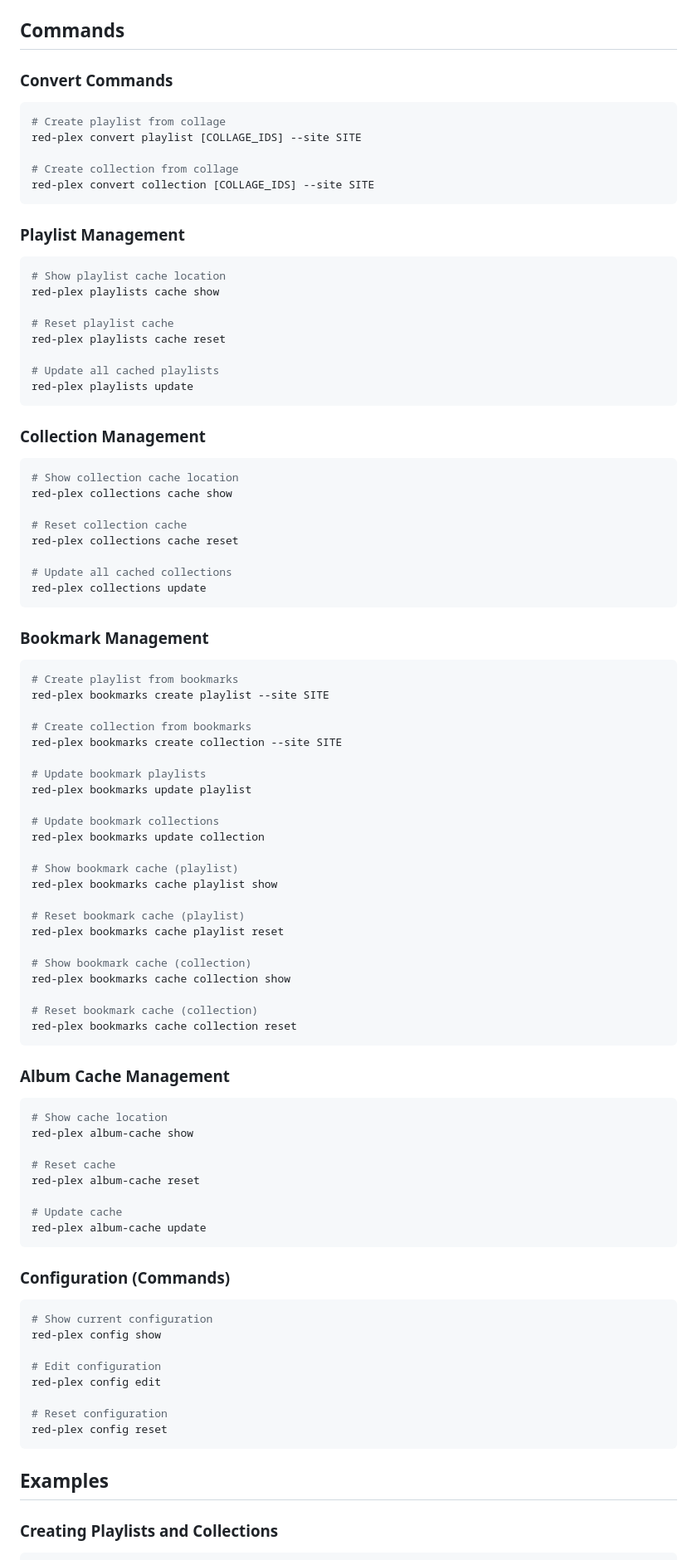
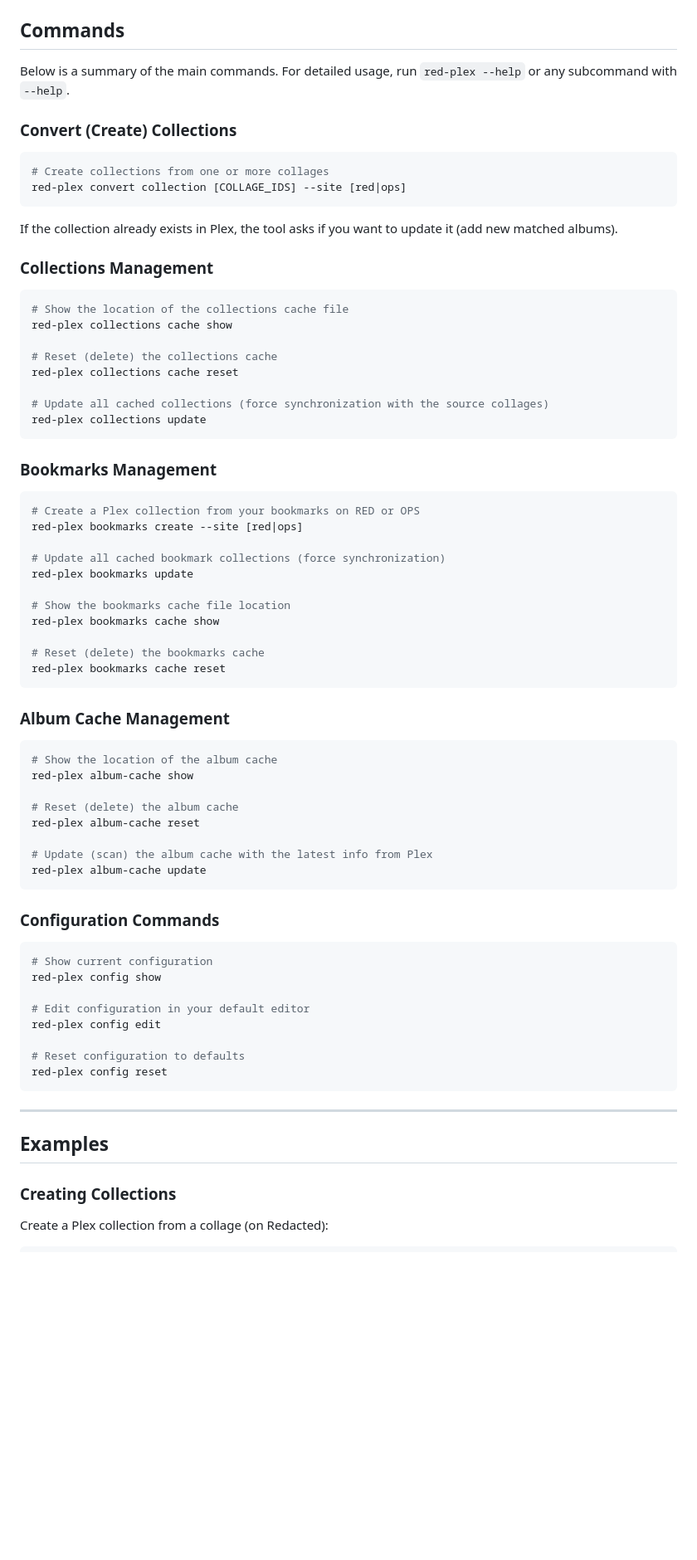
Before and after one commit to marceljungle/red-plex, a Markdown page: README.md, the part around the change printed below. Shown: that part at 83% size. Drawn GitHub-style; blank space fills up the shorter version.

Commit message:
Update README.md according to the last refactor

````diff
--- a/README.md
+++ b/README.md
@@ -58,90 +73,77 @@ pipx install red-plex
 ## Commands
 
-### Convert Commands
+Below is a summary of the main commands. For detailed usage, run `red-plex --help` or any subcommand with `--help`.
+
+### Convert (Create) Collections
+
 ```bash
-# Create playlist from collage
-red-plex convert playlist [COLLAGE_IDS] --site SITE
-
-# Create collection from collage
-red-plex convert collection [COLLAGE_IDS] --site SITE
+# Create collections from one or more collages
+red-plex convert collection [COLLAGE_IDS] --site [red|ops]
 ```
 
-### Playlist Management
+If the collection already exists in Plex, the tool asks if you want to update it (add new matched albums).
+
+### Collections Management
+
 ```bash
-# Show playlist cache location
-red-plex playlists cache show
-
-# Reset playlist cache
-red-plex playlists cache reset
-
-# Update all cached playlists
-red-plex playlists update
-```
-
-### Collection Management
-```bash
-# Show collection cache location
+# Show the location of the collections cache file
 red-plex collections cache show
 
-# Reset collection cache
+# Reset (delete) the collections cache
 red-plex collections cache reset
 
-# Update all cached collections
+# Update all cached collections (force synchronization with the source collages)
 red-plex collections update
 ```
 
-### Bookmark Management
+### Bookmarks Management
+
 ```bash
-# Create playlist from bookmarks
-red-plex bookmarks create playlist --site SITE
+# Create a Plex collection from your bookmarks on RED or OPS
+red-plex bookmarks create --site [red|ops]
 
-# Create collection from bookmarks
-red-plex bookmarks create collection --site SITE
+# Update all cached bookmark collections (force synchronization)
+red-plex bookmarks update
 
-# Update bookmark playlists
-red-plex bookmarks update playlist
+# Show the bookmarks cache file location
+red-plex bookmarks cache show
 
-# Update bookmark collections
-red-plex bookmarks update collection
-
-# Show bookmark cache (playlist)
-red-plex bookmarks cache playlist show
-
-# Reset bookmark cache (playlist)
-red-plex bookmarks cache playlist reset
-
-# Show bookmark cache (collection)
-red-plex bookmarks cache collection show
-
-# Reset bookmark cache (collection)
-red-plex bookmarks cache collection reset
+# Reset (delete) the bookmarks cache
+red-plex bookmarks cache reset
 ```
 
 ### Album Cache Management
+
 ```bash
-# Show cache location
+# Show the location of the album cache
 red-plex album-cache show
 
-# Reset cache
+# Reset (delete) the album cache
 red-plex album-cache reset
 
-# Update cache
+# Update (scan) the album cache with the latest info from Plex
 red-plex album-cache update
 ```
 
-### Configuration (Commands)
+### Configuration Commands
+
 ```bash
 # Show current configuration
 red-plex config show
 
-# Edit configuration
+# Edit configuration in your default editor
 red-plex config edit
 
-# Reset configuration
+# Reset configuration to defaults
 red-plex config reset
 ```
 
+---
+
 ## Examples
 
-### Creating Playlists and Collections
+### Creating Collections
+
+Create a Plex collection from a collage (on Redacted):
+
 ```bash
````
Also changed, not shown: other parts of README.md (+100 -93 lines).
